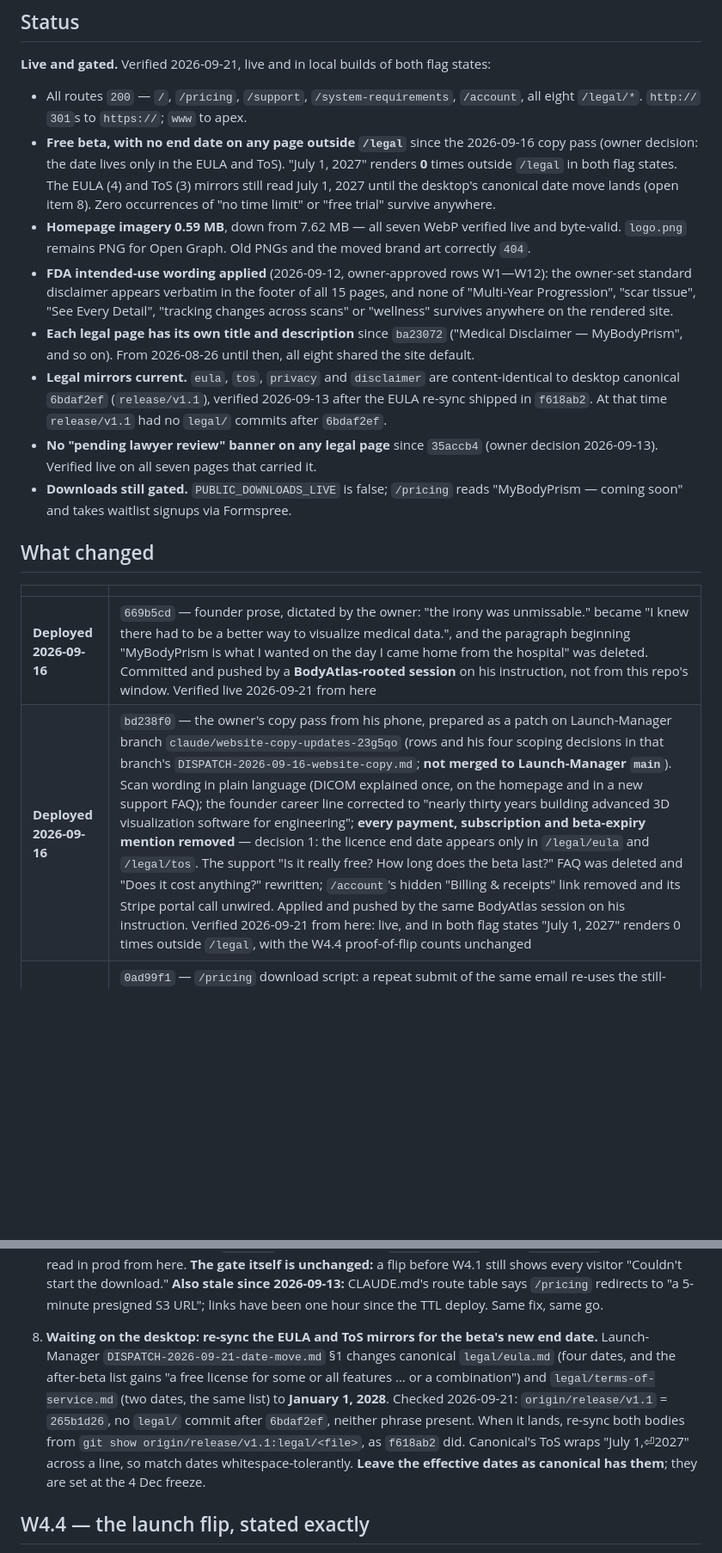
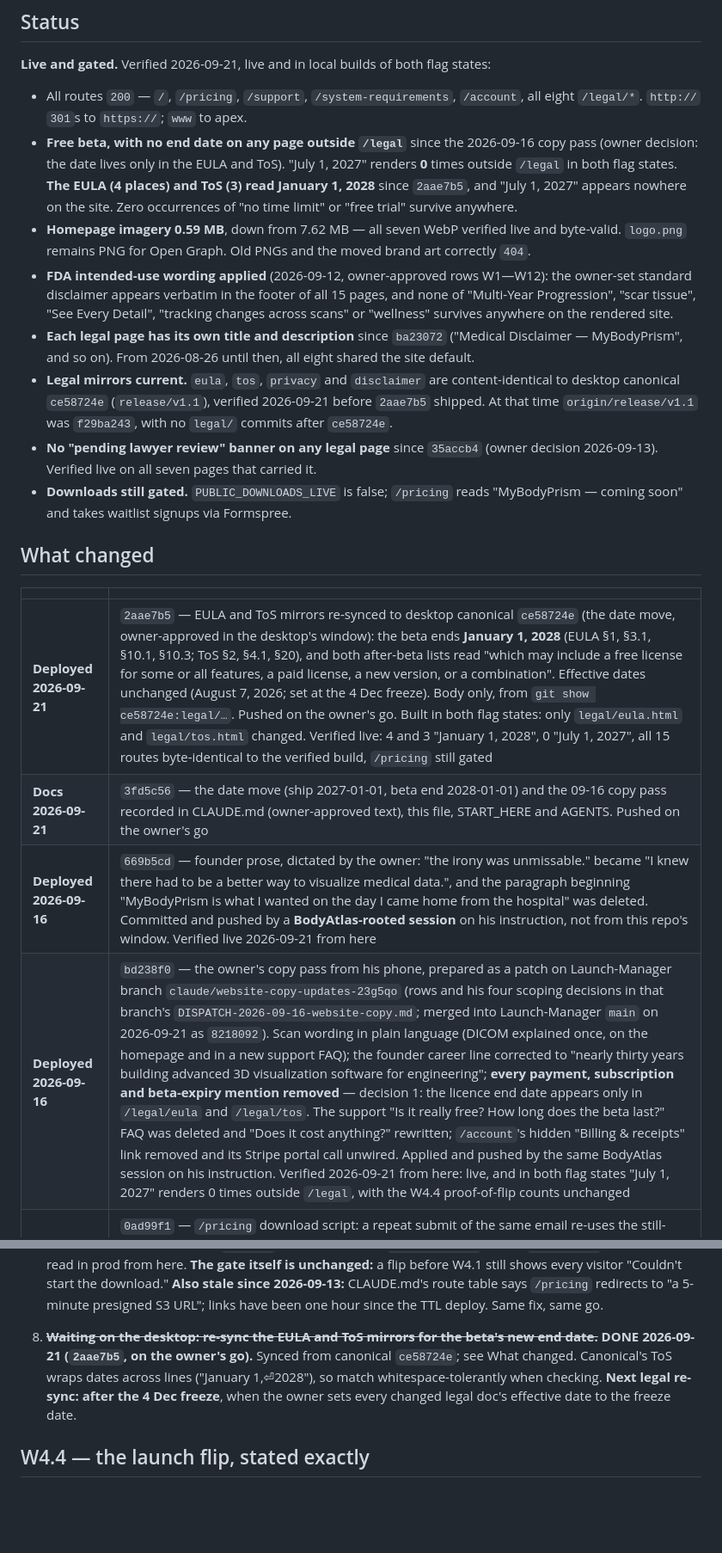
Before and after one commit to bolthouse1/Website_BolthouseLabs, a Markdown page: PROJECT_STATE.md, 2 parts joined by grey strips. Shown at 86% size. Drawn GitHub-style; blank space fills up the shorter version.

Commit message:
docs: record the EULA/ToS re-sync (2aae7b5) as shipped and live-verified
PROJECT_STATE: open item 8 done; the mirrors are content-identical to canonical
ce58724e; What changed rows for 2aae7b5 and 3fd5c56; the next legal re-sync is after
the 4 Dec freeze. The 09-16 copy-pass branch is now merged into Launch-Manager main
(8218092).

CLAUDE.md, owner-approved: the "both still read July 1, 2027" sentence, true only until
2aae7b5, now says the mirrors carry the new date.

Co-Authored-By: Claude Opus 5 (1M context) <noreply@anthropic.com>

```diff
--- a/PROJECT_STATE.md
+++ b/PROJECT_STATE.md
@@ -20,8 +20,8 @@ is the last handoff; it predates everything below dated after it.
   `/account`, all eight `/legal/*`. `http://` `301`s to `https://`; `www` to apex.
 - **Free beta, with no end date on any page outside `/legal`** since the 2026-09-16 copy pass
   (owner decision: the date lives only in the EULA and ToS). "July 1, 2027" renders **0** times
-  outside `/legal` in both flag states. The EULA (4) and ToS (3) mirrors still read July 1, 2027
-  until the desktop's canonical date move lands (open item 8).
+  outside `/legal` in both flag states. **The EULA (4 places) and ToS (3) read January 1, 2028**
+  since `2aae7b5`, and "July 1, 2027" appears nowhere on the site.
   Zero occurrences of "no time limit" or "free trial" survive anywhere.
 - **Homepage imagery 0.59 MB**, down from 7.62 MB — all seven WebP verified live and
   byte-valid. `logo.png` remains PNG for Open Graph. Old PNGs and the moved brand art
@@ -33,8 +33,8 @@ is the last handoff; it predates everything below dated after it.
 - **Each legal page has its own title and description** since `ba23072` ("Medical Disclaimer —
   MyBodyPrism", and so on). From 2026-08-26 until then, all eight shared the site default.
 - **Legal mirrors current.** `eula`, `tos`, `privacy` and `disclaimer` are content-identical to
-  desktop canonical `6bdaf2ef` (`release/v1.1`), verified 2026-09-13 after the EULA re-sync
-  shipped in `f618ab2`. At that time `release/v1.1` had no `legal/` commits after `6bdaf2ef`.
+  desktop canonical `ce58724e` (`release/v1.1`), verified 2026-09-21 before `2aae7b5` shipped.
+  At that time `origin/release/v1.1` was `f29ba243`, with no `legal/` commits after `ce58724e`.
 - **No "pending lawyer review" banner on any legal page** since `35accb4` (owner decision
   2026-09-13). Verified live on all seven pages that carried it.
 - **Downloads still gated.** `PUBLIC_DOWNLOADS_LIVE` is false; `/pricing` reads
@@ -44,8 +44,10 @@ is the last handoff; it predates everything below dated after it.
 
 | | |
 |---|---|
+| **Deployed 2026-09-21** | `2aae7b5` — EULA and ToS mirrors re-synced to desktop canonical `ce58724e` (the date move, owner-approved in the desktop's window): the beta ends **January 1, 2028** (EULA §1, §3.1, §10.1, §10.3; ToS §2, §4.1, §20), and both after-beta lists read "which may include a free license for some or all features, a paid license, a new version, or a combination". Effective dates unchanged (August 7, 2026; set at the 4 Dec freeze). Body only, from `git show ce58724e:legal/…`. Pushed on the owner's go. Built in both flag states: only `legal/eula.html` and `legal/tos.html` changed. Verified live: 4 and 3 "January 1, 2028", 0 "July 1, 2027", all 15 routes byte-identical to the verified build, `/pricing` still gated |
+| **Docs 2026-09-21** | `3fd5c56` — the date move (ship 2027-01-01, beta end 2028-01-01) and the 09-16 copy pass recorded in CLAUDE.md (owner-approved text), this file, START_HERE and AGENTS. Pushed on the owner's go |
 | **Deployed 2026-09-16** | `669b5cd` — founder prose, dictated by the owner: "the irony was unmissable." became "I knew there had to be a better way to visualize medical data.", and the paragraph beginning "MyBodyPrism is what I wanted on the day I came home from the hospital" was deleted. Committed and pushed by a **BodyAtlas-rooted session** on his instruction, not from this repo's window. Verified live 2026-09-21 from here |
-| **Deployed 2026-09-16** | `bd238f0` — the owner's copy pass from his phone, prepared as a patch on Launch-Manager branch `claude/website-copy-updates-23g5qo` (rows and his four scoping decisions in that branch's `DISPATCH-2026-09-16-website-copy.md`; **not merged to Launch-Manager `main`**). Scan wording in plain language (DICOM explained once, on the homepage and in a new support FAQ); the founder career line corrected to "nearly thirty years building advanced 3D visualization software for engineering"; **every payment, subscription and beta-expiry mention removed** — decision 1: the licence end date appears only in `/legal/eula` and `/legal/tos`. The support "Is it really free? How long does the beta last?" FAQ was deleted and "Does it cost anything?" rewritten; `/account`'s hidden "Billing & receipts" link removed and its Stripe portal call unwired. Applied and pushed by the same BodyAtlas session on his instruction. Verified 2026-09-21 from here: live, and in both flag states "July 1, 2027" renders 0 times outside `/legal`, with the W4.4 proof-of-flip counts unchanged |
+| **Deployed 2026-09-16** | `bd238f0` — the owner's copy pass from his phone, prepared as a patch on Launch-Manager branch `claude/website-copy-updates-23g5qo` (rows and his four scoping decisions in that branch's `DISPATCH-2026-09-16-website-copy.md`; merged into Launch-Manager `main` on 2026-09-21 as `8218092`). Scan wording in plain language (DICOM explained once, on the homepage and in a new support FAQ); the founder career line corrected to "nearly thirty years building advanced 3D visualization software for engineering"; **every payment, subscription and beta-expiry mention removed** — decision 1: the licence end date appears only in `/legal/eula` and `/legal/tos`. The support "Is it really free? How long does the beta last?" FAQ was deleted and "Does it cost anything?" rewritten; `/account`'s hidden "Billing & receipts" link removed and its Stripe portal call unwired. Applied and pushed by the same BodyAtlas session on his instruction. Verified 2026-09-21 from here: live, and in both flag states "July 1, 2027" renders 0 times outside `/legal`, with the W4.4 proof-of-flip counts unchanged |
 | **Deployed 2026-09-13** | `0ad99f1` — `/pricing` download script: a repeat submit of the same email re-uses the still-valid signed link instead of calling the API again, so a second click no longer mints another link, bumps `download_count` or sends a duplicate SNS lead email (open item 6). No markup or copy change; inert while gated. Verified live: `/pricing` differs from the previous deploy only inside the download script and equals the verified build, the other 14 routes are byte-identical, the page is still gated, and the deployed script passes the 18-check harness |
 | **Deployed 2026-09-13** | `35accb4` — the "Pre-launch draft pending lawyer review" banner removed from the seven legal pages that carried it (eula, tos, privacy, disclaimer, hipaa, cookies, refunds; copyright never had it). Owner decision 2026-09-13, recorded in Launch-Manager DECISIONS, pushed on his go in this repo's window. It contradicted the locked 2026-08-24 decision to launch without formal counsel review, and CC.12. No terms change; canonical desktop legal and the in-app EULA never carried it. CLAUDE.md's mirror-structure paragraph updated in the same commit. Verified live: each page equals its pre-deploy fetch minus the banner, with the same title; the other eight routes are byte-identical; `/pricing` still gated |
 | **Deployed 2026-09-13** | `f618ab2` — EULA mirror re-synced to desktop canonical `6bdaf2ef` (`release/v1.1`), porting `2c1c8d3a`: two activation-code sentences in §3.2 and §4, owner-approved 2026-09-12. Body only, taken from `git show 6bdaf2ef:legal/eula.md`. Built in both flag states; the live page is byte-identical to the verified build; ToS, privacy and disclaimer were unchanged and remain identical to canonical |
@@ -136,15 +138,11 @@ repo** — see Guardrails.
    before W4.1 still shows every visitor "Couldn't start the download." **Also stale since
    2026-09-13:** CLAUDE.md's route table says `/pricing` redirects to "a 5-minute presigned
    S3 URL"; links have been one hour since the TTL deploy. Same fix, same go.
-8. **Waiting on the desktop: re-sync the EULA and ToS mirrors for the beta's new end date.**
-   Launch-Manager `DISPATCH-2026-09-21-date-move.md` §1 changes canonical `legal/eula.md`
-   (four dates, and the after-beta list gains "a free license for some or all features … or a
-   combination") and `legal/terms-of-service.md` (two dates, the same list) to
-   **January 1, 2028**. Checked 2026-09-21: `origin/release/v1.1` = `265b1d26`, no `legal/`
-   commit after `6bdaf2ef`, neither phrase present. When it lands, re-sync both bodies from
-   `git show origin/release/v1.1:legal/<file>`, as `f618ab2` did. Canonical's ToS wraps
-   "July 1,⏎2027" across a line, so match dates whitespace-tolerantly. **Leave the effective
-   dates as canonical has them**; they are set at the 4 Dec freeze.
+8. ~~**Waiting on the desktop: re-sync the EULA and ToS mirrors for the beta's new end date.**~~
+   **DONE 2026-09-21 (`2aae7b5`, on the owner's go).** Synced from canonical `ce58724e`; see
+   What changed. Canonical's ToS wraps dates across lines ("January 1,⏎2028"), so match
+   whitespace-tolerantly when checking. **Next legal re-sync: after the 4 Dec freeze**, when
+   the owner sets every changed legal doc's effective date to the freeze date.
 
 ## W4.4 — the launch flip, stated exactly
 
```
Also changed, not shown: other parts of PROJECT_STATE.md (+3 -3 lines), CLAUDE.md (+1 -1 lines).
